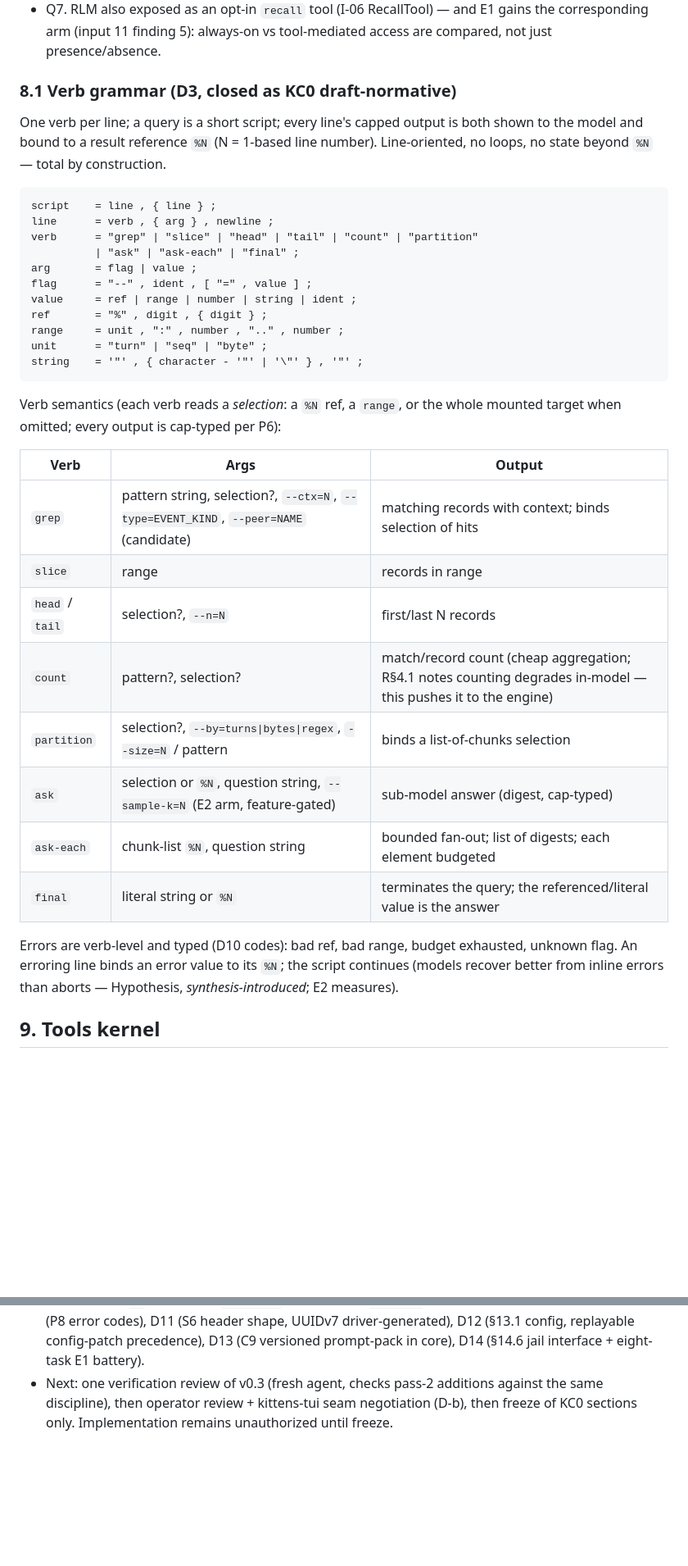
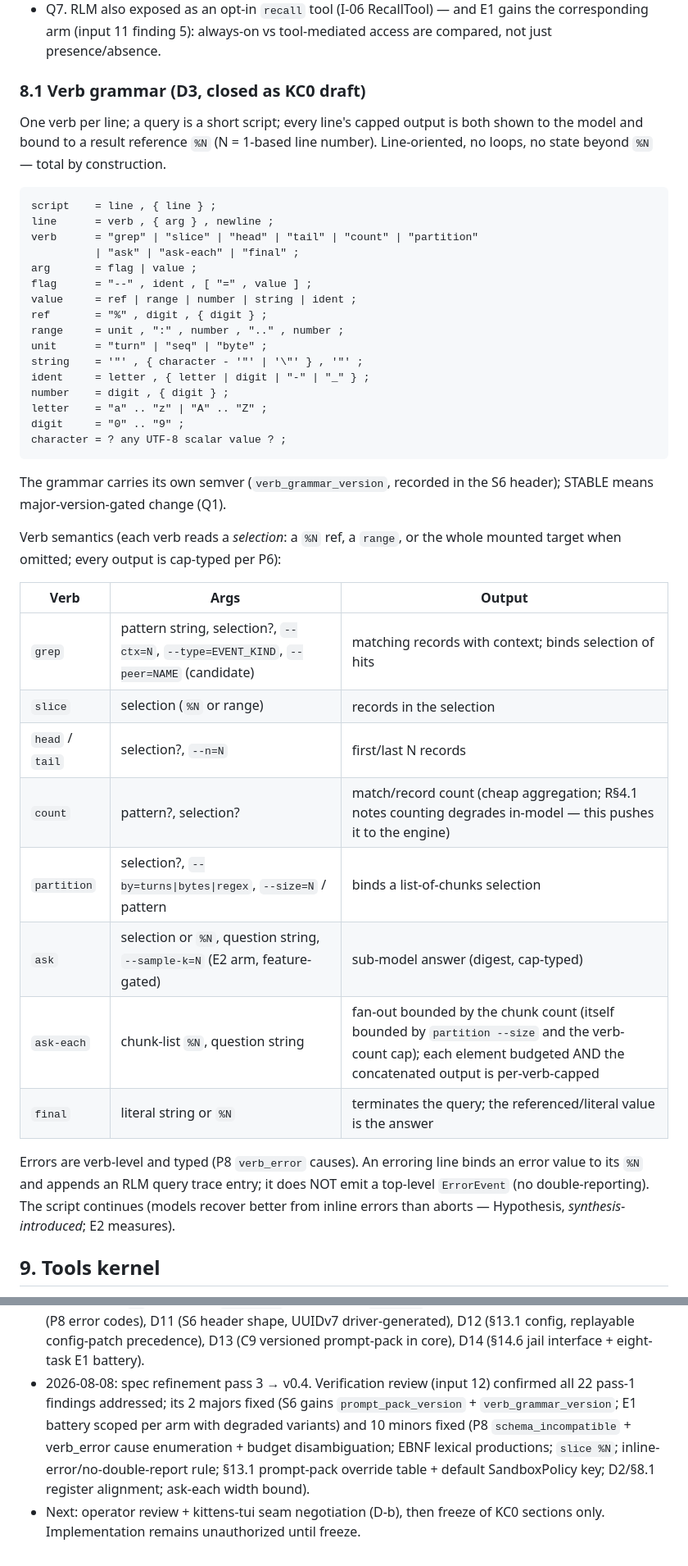
Before and after one commit to Gonzih/kittens-rs, a Markdown page: docs/kittens-code/SPEC.md, 2 parts joined by grey strips. Shown at 82% size. GitHub-like rendering; blank space fills up the shorter version.

````diff
--- a/docs/kittens-code/SPEC.md
+++ b/docs/kittens-code/SPEC.md
@@ -274,7 +278,7 @@ exactly the layer it was built for.
   gains the corresponding arm (input 11 finding 5): always-on vs
   tool-mediated access are compared, not just presence/absence.
 
-### 8.1 Verb grammar (D3, closed as KC0 draft-normative)
+### 8.1 Verb grammar (D3, closed as KC0 draft)
 
 One verb per line; a query is a short script; every line's capped output is
 both shown to the model and bound to a result reference `%N` (N = 1-based
@@ -293,7 +297,15 @@ ref       = "%" , digit , { digit } ;
 range     = unit , ":" , number , ".." , number ;
 unit      = "turn" | "seq" | "byte" ;
 string    = '"' , { character - '"' | '\"' } , '"' ;
+ident     = letter , { letter | digit | "-" | "_" } ;
+number    = digit , { digit } ;
+letter    = "a" .. "z" | "A" .. "Z" ;
+digit     = "0" .. "9" ;
+character = ? any UTF-8 scalar value ? ;
 ```
+
+The grammar carries its own semver (`verb_grammar_version`, recorded in the
+S6 header); STABLE means major-version-gated change (Q1).
 
 Verb semantics (each verb reads a *selection*: a `%N` ref, a `range`, or the
 whole mounted target when omitted; every output is cap-typed per P6):
@@ -301,17 +313,18 @@ whole mounted target when omitted; every output is cap-typed per P6):
 | Verb | Args | Output |
 |---|---|---|
 | `grep` | pattern string, selection?, `--ctx=N`, `--type=EVENT_KIND`, `--peer=NAME` (candidate) | matching records with context; binds selection of hits |
-| `slice` | range | records in range |
+| `slice` | selection (`%N` or range) | records in the selection |
 | `head` / `tail` | selection?, `--n=N` | first/last N records |
 | `count` | pattern?, selection? | match/record count (cheap aggregation; R§4.1 notes counting degrades in-model — this pushes it to the engine) |
 | `partition` | selection?, `--by=turns\|bytes\|regex`, `--size=N` / pattern | binds a list-of-chunks selection |
 | `ask` | selection or `%N`, question string, `--sample-k=N` (E2 arm, feature-gated) | sub-model answer (digest, cap-typed) |
-| `ask-each` | chunk-list `%N`, question string | bounded fan-out; list of digests; each element budgeted |
+| `ask-each` | chunk-list `%N`, question string | fan-out bounded by the chunk count (itself bounded by `partition --size` and the verb-count cap); each element budgeted AND the concatenated output is per-verb-capped |
 | `final` | literal string or `%N` | terminates the query; the referenced/literal value is the answer |
 
-Errors are verb-level and typed (D10 codes): bad ref, bad range, budget
-exhausted, unknown flag. An erroring line binds an error value to its `%N`;
-the script continues (models recover better from inline errors than aborts —
+Errors are verb-level and typed (P8 `verb_error` causes). An erroring line
+binds an error value to its `%N` and appends an RLM query trace entry; it
+does NOT emit a top-level `ErrorEvent` (no double-reporting). The script
+continues (models recover better from inline errors than aborts —
 Hypothesis, *synthesis-introduced*; E2 measures).
 
 ## 9. Tools kernel
@@ -494,7 +514,13 @@ KC0 falsifiers (any one forces architecture revision, not patching):
   D11 (S6 header shape, UUIDv7 driver-generated), D12 (§13.1 config,
   replayable config-patch precedence), D13 (C9 versioned prompt-pack in
   core), D14 (§14.6 jail interface + eight-task E1 battery).
-- Next: one verification review of v0.3 (fresh agent, checks pass-2 additions
-  against the same discipline), then operator review + kittens-tui seam
-  negotiation (D-b), then freeze of KC0 sections only. Implementation remains
-  unauthorized until freeze.
+- 2026-08-08: spec refinement pass 3 → v0.4. Verification review (input 12)
+  confirmed all 22 pass-1 findings addressed; its 2 majors fixed (S6 gains
+  `prompt_pack_version` + `verb_grammar_version`; E1 battery scoped per arm
+  with degraded variants) and 10 minors fixed (P8 `schema_incompatible` +
+  verb_error cause enumeration + budget disambiguation; EBNF lexical
+  productions; `slice %N`; inline-error/no-double-report rule; §13.1
+  prompt-pack override table + default SandboxPolicy key; D2/§8.1 register
+  alignment; ask-each width bound).
+- Next: operator review + kittens-tui seam negotiation (D-b), then freeze of
+  KC0 sections only. Implementation remains unauthorized until freeze.
````
Also changed, not shown: other parts of docs/kittens-code/SPEC.md (+31 -20 lines), 1 other file.
